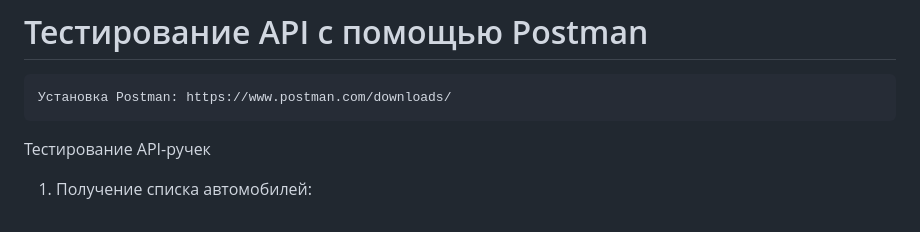
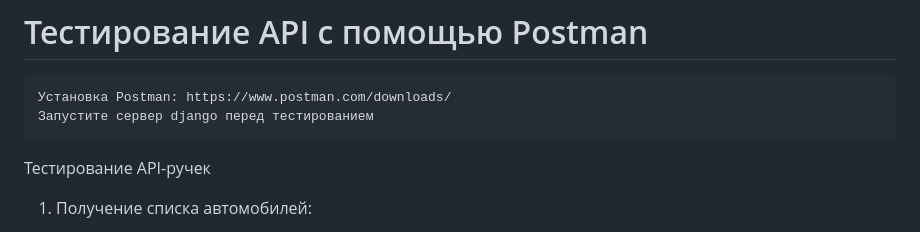
Before and after one commit to 1eo1eo1eo/AvtoInfo, a Markdown page: README.md, the part around the change. Drawn GitHub-style.

```diff
--- a/README.md
+++ b/README.md
@@ -60,6 +60,7 @@ http://127.0.0.1:8000/ или http://localhost:8000/
 # Тестирование API с помощью Postman
 
     Установка Postman: https://www.postman.com/downloads/
+    Запустите сервер django перед тестированием
 
 
 Тестирование API-ручек
```
